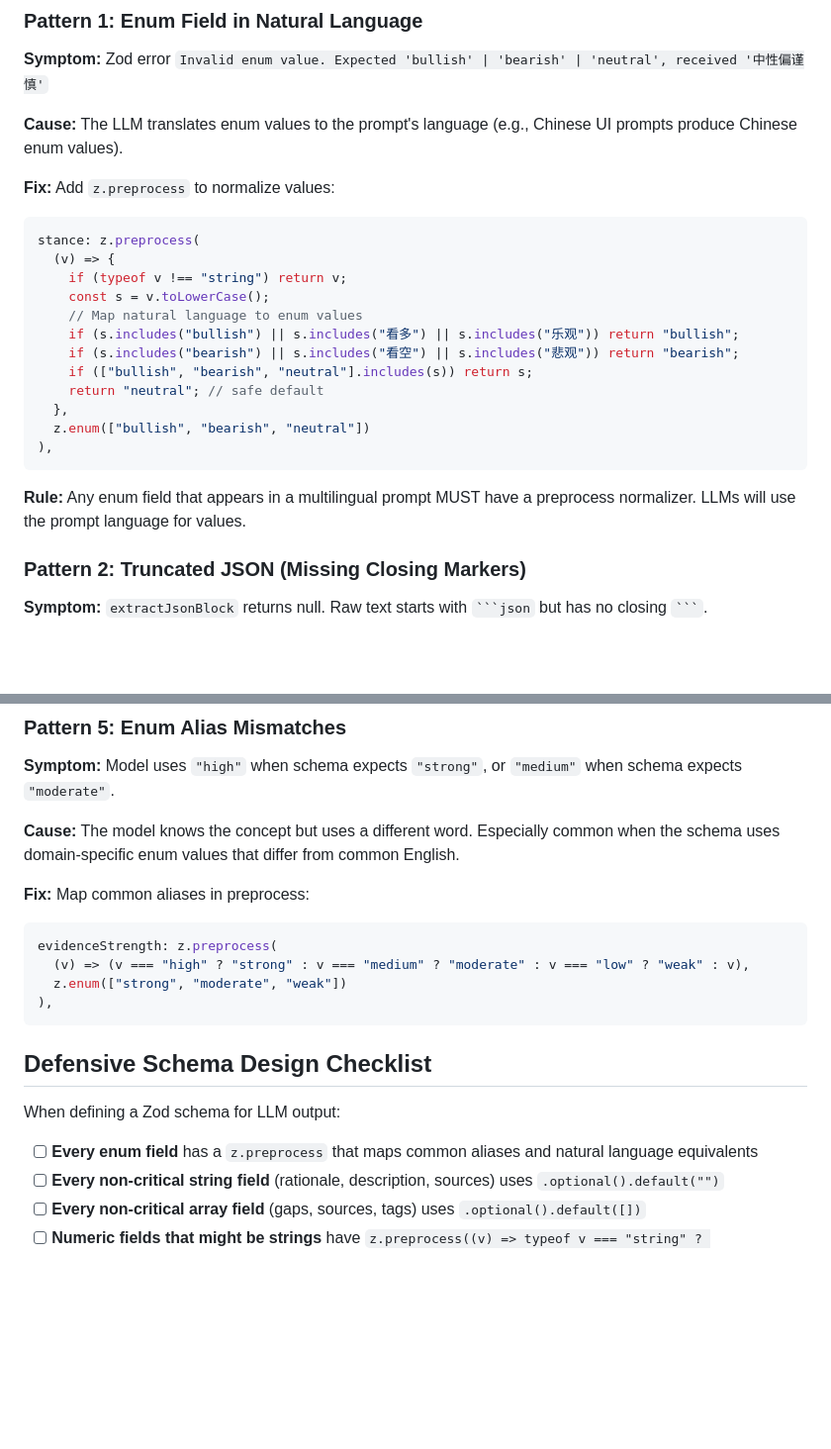
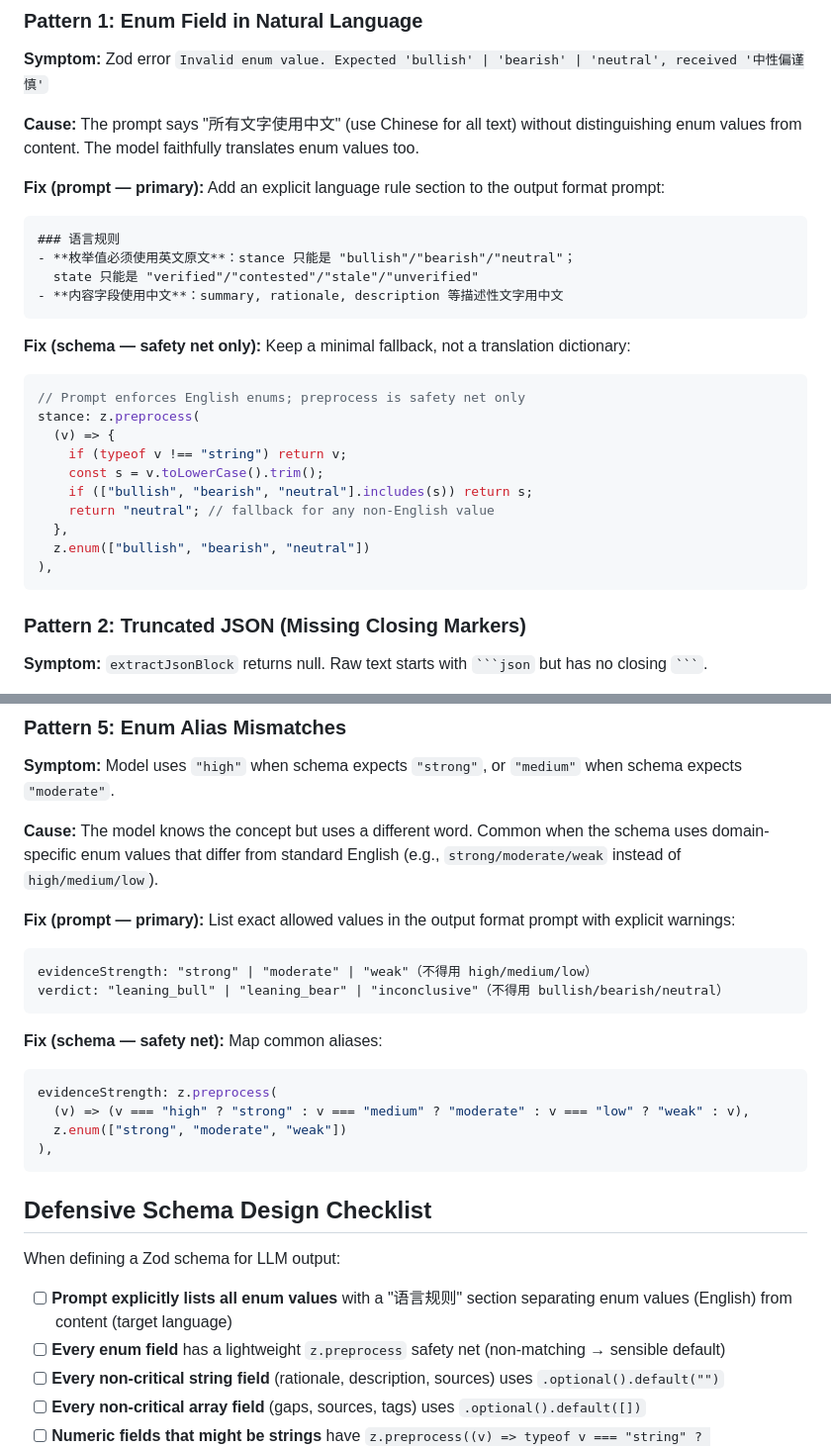
Before and after one commit to Gitnapp/Skills, a Markdown page: Skills/llm-output-fix/SKILL.md, 2 parts joined by grey strips. Shown at 99% size. Rendered like a GitHub page; blank space fills up the shorter version.

Commit message:
fix: llm-output-fix skill — prompt-level enum enforcement over schema-level mapping
Add "Core Principle: Fix at the Source, Not Downstream" section.
Pattern 1 and 5 now lead with prompt-level fixes (explicit language rules
separating enum values from content), demoting z.preprocess to safety net.
Anti-pattern callout for reverse-mapping natural language in schemas.

Co-Authored-By: Claude Opus 4.6 (1M context) <noreply@anthropic.com>

````diff
--- a/Skills/llm-output-fix/SKILL.md
+++ b/Skills/llm-output-fix/SKILL.md
@@ -52,26 +62,31 @@ This distinguishes "missing fields" (truncated JSON) from "wrong values" (enum m
 
 **Symptom:** Zod error `Invalid enum value. Expected 'bullish' | 'bearish' | 'neutral', received '中性偏谨慎'`
 
-**Cause:** The LLM translates enum values to the prompt's language (e.g., Chinese UI prompts produce Chinese enum values).
+**Cause:** The prompt says "所有文字使用中文" (use Chinese for all text) without distinguishing enum values from content. The model faithfully translates enum values too.
 
-**Fix:** Add `z.preprocess` to normalize values:
+**Fix (prompt — primary):** Add an explicit language rule section to the output format prompt:
+
+```
+### 语言规则
+- **枚举值必须使用英文原文**：stance 只能是 "bullish"/"bearish"/"neutral"；
+  state 只能是 "verified"/"contested"/"stale"/"unverified"
+- **内容字段使用中文**：summary, rationale, description 等描述性文字用中文
+```
+
+**Fix (schema — safety net only):** Keep a minimal fallback, not a translation dictionary:
 
 ```ts
+// Prompt enforces English enums; preprocess is safety net only
 stance: z.preprocess(
   (v) => {
     if (typeof v !== "string") return v;
-    const s = v.toLowerCase();
-    // Map natural language to enum values
-    if (s.includes("bullish") || s.includes("看多") || s.includes("乐观")) return "bullish";
-    if (s.includes("bearish") || s.includes("看空") || s.includes("悲观")) return "bearish";
+    const s = v.toLowerCase().trim();
     if (["bullish", "bearish", "neutral"].includes(s)) return s;
-    return "neutral"; // safe default
+    return "neutral"; // fallback for any non-English value
   },
   z.enum(["bullish", "bearish", "neutral"])
 ),
 ```
-
-**Rule:** Any enum field that appears in a multilingual prompt MUST have a preprocess normalizer. LLMs will use the prompt language for values.
 
 ### Pattern 2: Truncated JSON (Missing Closing Markers)
 
@@ -179,9 +194,16 @@ const repair = await generateText({
 
 **Symptom:** Model uses `"high"` when schema expects `"strong"`, or `"medium"` when schema expects `"moderate"`.
 
-**Cause:** The model knows the concept but uses a different word. Especially common when the schema uses domain-specific enum values that differ from common English.
+**Cause:** The model knows the concept but uses a different word. Common when the schema uses domain-specific enum values that differ from standard English (e.g., `strong/moderate/weak` instead of `high/medium/low`).
 
-**Fix:** Map common aliases in preprocess:
+**Fix (prompt — primary):** List exact allowed values in the output format prompt with explicit warnings:
+
+```
+evidenceStrength: "strong" | "moderate" | "weak"（不得用 high/medium/low）
+verdict: "leaning_bull" | "leaning_bear" | "inconclusive"（不得用 bullish/bearish/neutral）
+```
+
+**Fix (schema — safety net):** Map common aliases:
 
 ```ts
 evidenceStrength: z.preprocess(
@@ -194,7 +216,8 @@ evidenceStrength: z.preprocess(
 
 When defining a Zod schema for LLM output:
 
-- [ ] **Every enum field** has a `z.preprocess` that maps common aliases and natural language equivalents
+- [ ] **Prompt explicitly lists all enum values** with a "语言规则" section separating enum values (English) from content (target language)
+- [ ] **Every enum field** has a lightweight `z.preprocess` safety net (non-matching → sensible default)
 - [ ] **Every non-critical string field** (rationale, description, sources) uses `.optional().default("")`
 - [ ] **Every non-critical array field** (gaps, sources, tags) uses `.optional().default([])`
 - [ ] **Numeric fields that might be strings** have `z.preprocess((v) => typeof v === "string" ? parseFloat(v) : v, z.number())`
````
Also changed, not shown: other parts of Skills/llm-output-fix/SKILL.md (+10 -0 lines).
